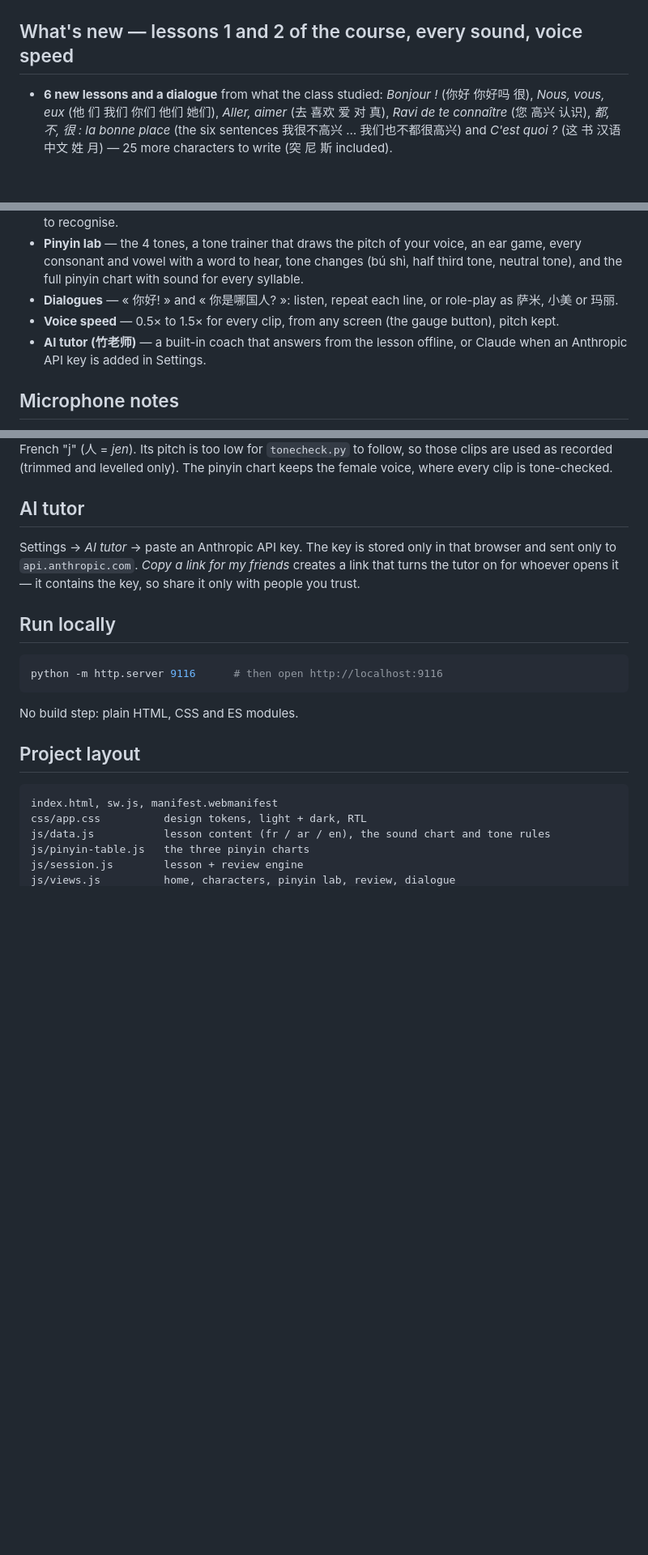
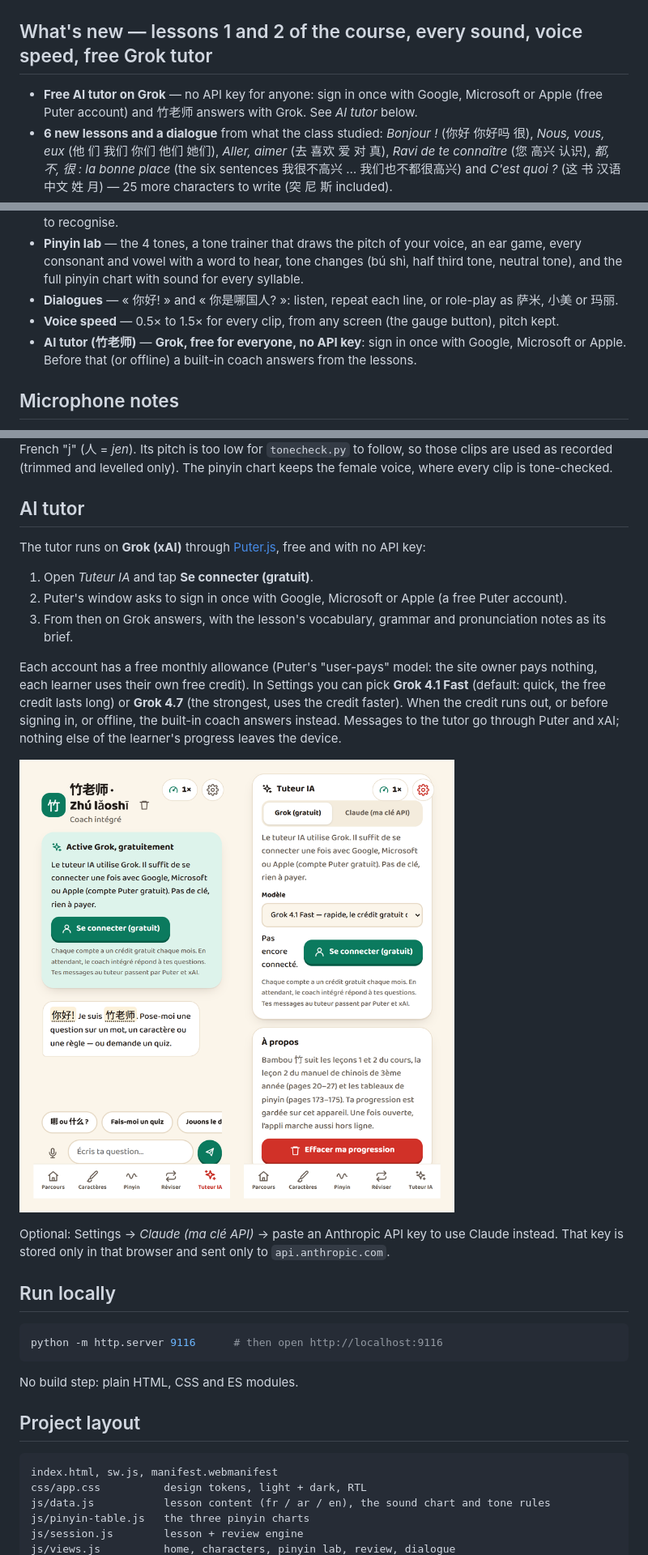
Before and after one commit to thefhiter/bambou-chinois, a Markdown page: README.md, 3 parts joined by grey strips. Shown at 81% size. Rendered like a GitHub page; pictures changed too: docs/screenshots/phone-tutor.png (added); blank space fills up the shorter version.

```diff
--- a/README.md
+++ b/README.md
@@ -10,8 +10,10 @@ lessons 1 and 2 of the class, lesson 2 of the Tunisian 3rd-year secondary Chines
 ![Stroke steps, tone trainer, pinyin chart, dialogue, Arabic dark mode](docs/screenshots/phone-tools.png)
 ![Character studio on desktop](docs/screenshots/desktop-studio.png)
 
-## What's new — lessons 1 and 2 of the course, every sound, voice speed
+## What's new — lessons 1 and 2 of the course, every sound, voice speed, free Grok tutor
 
+- **Free AI tutor on Grok** — no API key for anyone: sign in once with Google, Microsoft or Apple (free Puter
+  account) and 竹老师 answers with Grok. See *AI tutor* below.
 - **6 new lessons and a dialogue** from what the class studied: *Bonjour !* (你好 你好吗 很),
   *Nous, vous, eux* (他 们 我们 你们 他们 她们), *Aller, aimer* (去 喜欢 爱 对 真),
   *Ravi de te connaître* (您 高兴 认识), *都, 不, 很 : la bonne place* (the six sentences 我很不高兴 …
@@ -49,7 +51,7 @@ Every character and word goes through the same six moves:
 - **Pinyin lab** — the 4 tones, a tone trainer that draws the pitch of your voice, an ear game, every consonant and vowel with a word to hear, tone changes (bú shì, half third tone, neutral tone), and the full pinyin chart with sound for every syllable.
 - **Dialogues** — « 你好! » and « 你是哪国人? »: listen, repeat each line, or role-play as 萨米, 小美 or 玛丽.
 - **Voice speed** — 0.5× to 1.5× for every clip, from any screen (the gauge button), pitch kept.
-- **AI tutor (竹老师)** — a built-in coach that answers from the lesson offline, or Claude when an Anthropic API key is added in Settings.
+- **AI tutor (竹老师)** — **Grok, free for everyone, no API key**: sign in once with Google, Microsoft or Apple. Before that (or offline) a built-in coach answers from the lessons.
 
 ## Microphone notes
 
@@ -89,9 +91,22 @@ The pinyin chart keeps the female voice, where every clip is tone-checked.
 
 ## AI tutor
 
-Settings → *AI tutor* → paste an Anthropic API key. The key is stored only in that browser and
-sent only to `api.anthropic.com`. *Copy a link for my friends* creates a link that turns the tutor
-on for whoever opens it — it contains the key, so share it only with people you trust.
+The tutor runs on **Grok (xAI)** through [Puter.js](https://developer.puter.com/), free and with no API key:
+
+1. Open *Tuteur IA* and tap **Se connecter (gratuit)**.
+2. Puter's window asks to sign in once with Google, Microsoft or Apple (a free Puter account).
+3. From then on Grok answers, with the lesson's vocabulary, grammar and pronunciation notes as its brief.
+
+Each account has a free monthly allowance (Puter's "user-pays" model: the site owner pays nothing,
+each learner uses their own free credit). In Settings you can pick **Grok 4.1 Fast** (default: quick,
+the free credit lasts long) or **Grok 4.7** (the strongest, uses the credit faster). When the credit runs
+out, or before signing in, or offline, the built-in coach answers instead. Messages to the tutor go
+through Puter and xAI; nothing else of the learner's progress leaves the device.
+
+![The tutor before signing in, and the Grok settings](docs/screenshots/phone-tutor.png)
+
+Optional: Settings → *Claude (ma clé API)* → paste an Anthropic API key to use Claude instead. That key
+is stored only in that browser and sent only to `api.anthropic.com`.
 
 ## Run locally
 
```
Also changed, not shown: other parts of README.md (+1 -1 lines), 6 other files.
